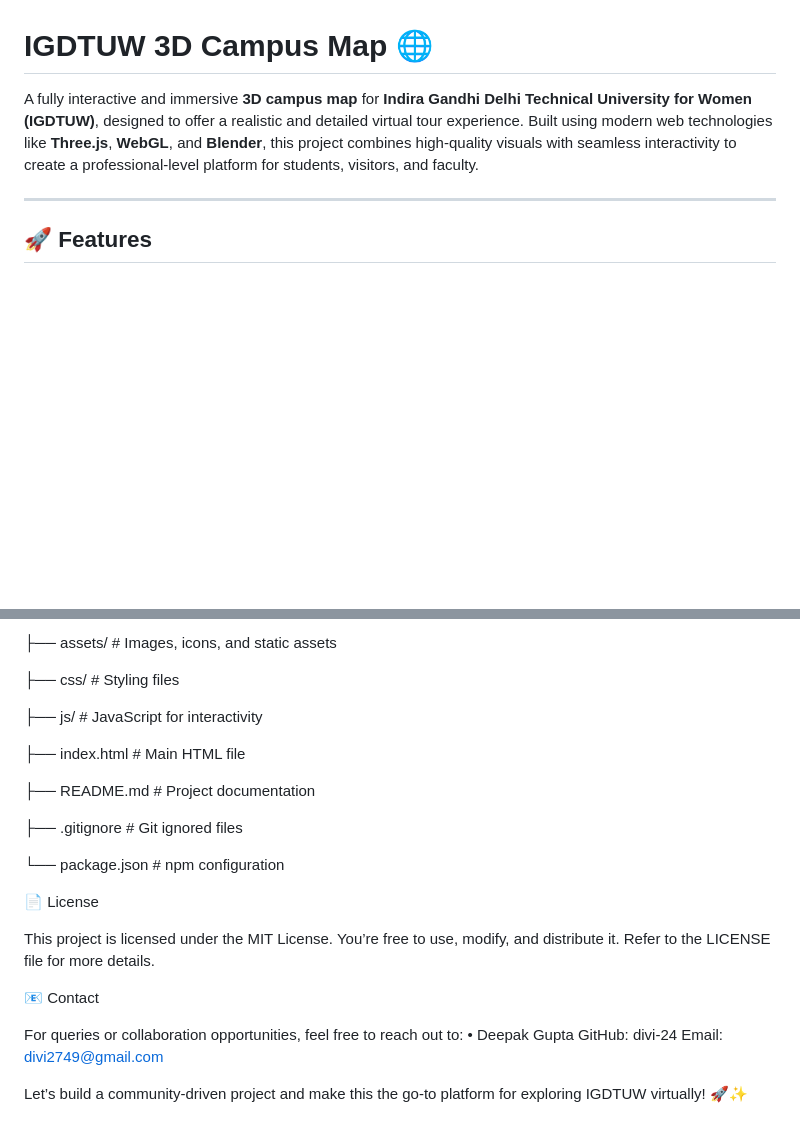
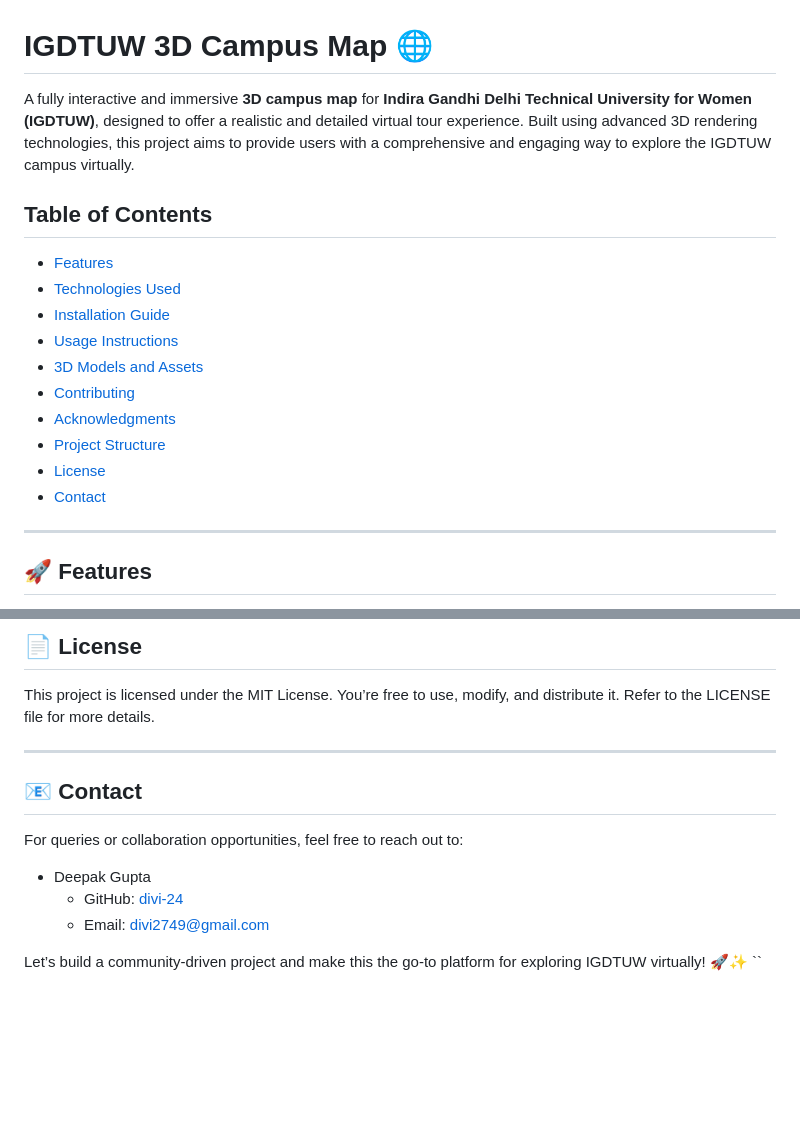
Before and after one commit to shnjnmkkr/IGDTUW, a Markdown page: README.md, 2 parts joined by grey strips. GitHub-like rendering; blank space fills up the shorter version.

```diff
--- a/README.md
+++ b/README.md
@@ -1,7 +1,19 @@
 
 # IGDTUW 3D Campus Map 🌐
 
-A fully interactive and immersive **3D campus map** for **Indira Gandhi Delhi Technical University for Women (IGDTUW)**, designed to offer a realistic and detailed virtual tour experience. Built using modern web technologies like **Three.js**, **WebGL**, and **Blender**, this project combines high-quality visuals with seamless interactivity to create a professional-level platform for students, visitors, and faculty.
+A fully interactive and immersive **3D campus map** for **Indira Gandhi Delhi Technical University for Women (IGDTUW)**, designed to offer a realistic and detailed virtual tour experience. Built using advanced 3D rendering technologies, this project aims to provide users with a comprehensive and engaging way to explore the IGDTUW campus virtually.
+
+## Table of Contents
+- [Features](#-features)
+- [Technologies Used](#-technologies-used)
+- [Installation Guide](#-installation-guide)
+- [Usage Instructions](#-usage-instructions)
+- [3D Models and Assets](#-3d-models-and-assets)
+- [Contributing](#-contributing)
+- [Acknowledgments](#-acknowledgments)
+- [Project Structure](#-project-structure)
+- [License](#-license)
+- [Contact](#-contact)
 
 ---
 
@@ -109,27 +134,16 @@ IGDTUW-3D-Map/
 
-├── assets/             # Images, icons, and static assets
-
-├── css/                # Styling files
-
-├── js/                 # JavaScript for interactivity
-
-├── index.html          # Main HTML file
-
-├── README.md           # Project documentation
-
-├── .gitignore          # Git ignored files
-
-└── package.json        # npm configuration
-
-📄 License
+## 📄 License
 
 This project is licensed under the MIT License. You’re free to use, modify, and distribute it. Refer to the LICENSE file for more details.
 
-📧 Contact
+---
+
+## 📧 Contact
 
 For queries or collaboration opportunities, feel free to reach out to:
-	•	Deepak Gupta
-GitHub: divi-24
-Email: divi2749@gmail.com
+- Deepak Gupta
+  - GitHub: [divi-24](https://github.com/divi-24)
+  - Email: divi2749@gmail.com
 
 Let’s build a community-driven project and make this the go-to platform for exploring IGDTUW virtually! 🚀✨
+``
```
Also changed, not shown: other parts of README.md (+58 -45 lines).
